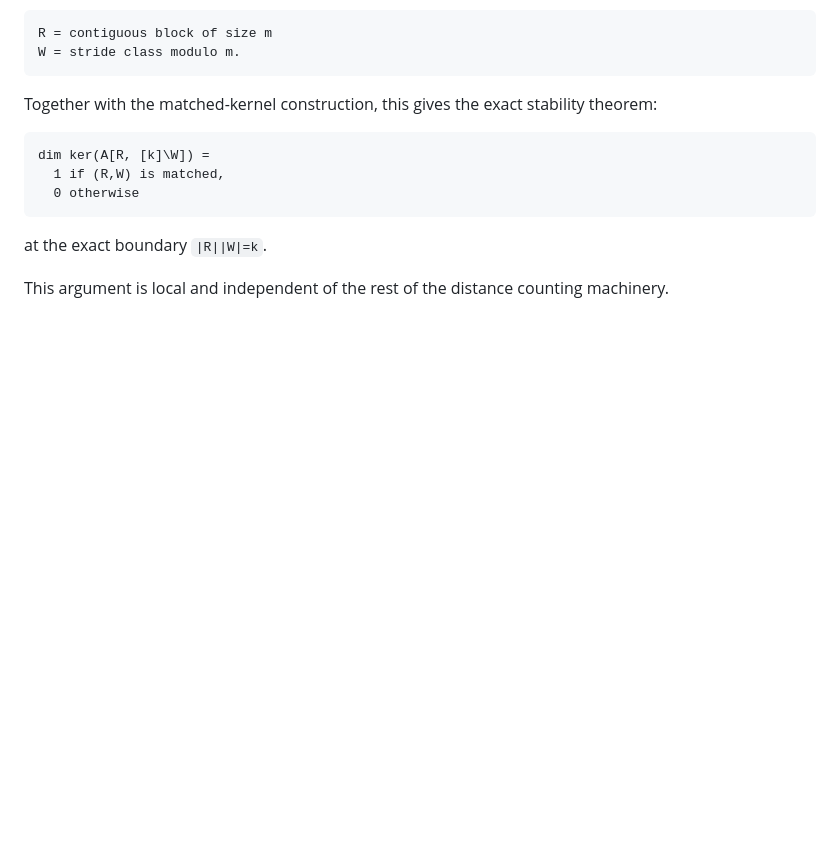
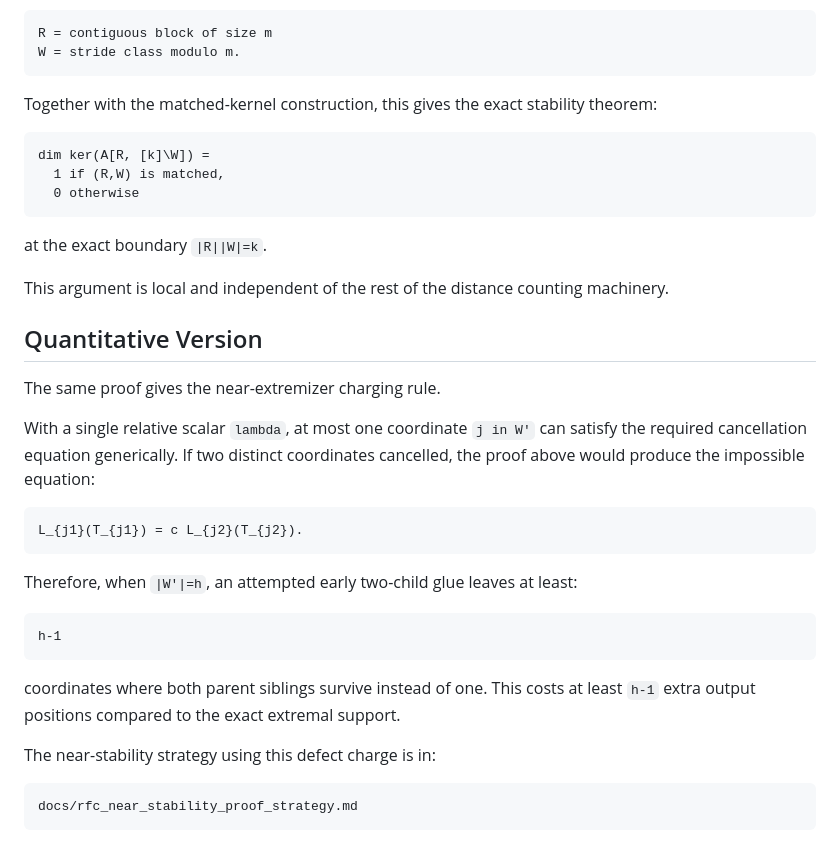
Before and after one commit to ladnir/cfri, a Markdown page: docs/rfc_no_early_gluing_lemma.md, the part around the change. GitHub-like rendering; blank space fills up the shorter version.

Commit message:
Sketch near stability defect charging

````diff
--- a/docs/rfc_no_early_gluing_lemma.md
+++ b/docs/rfc_no_early_gluing_lemma.md
@@ -167,3 +167,30 @@ dim ker(A[R, [k]\W]) =
 at the exact boundary `|R||W|=k`.
 
 This argument is local and independent of the rest of the distance counting machinery.
+
+## Quantitative Version
+
+The same proof gives the near-extremizer charging rule.
+
+With a single relative scalar `lambda`, at most one coordinate `j in W'` can satisfy the required
+cancellation equation generically. If two distinct coordinates cancelled, the proof above would
+produce the impossible equation:
+
+```text
+L_{j1}(T_{j1}) = c L_{j2}(T_{j2}).
+```
+
+Therefore, when `|W'|=h`, an attempted early two-child glue leaves at least:
+
+```text
+h-1
+```
+
+coordinates where both parent siblings survive instead of one. This costs at least `h-1` extra
+output positions compared to the exact extremal support.
+
+The near-stability strategy using this defect charge is in:
+
+```text
+docs/rfc_near_stability_proof_strategy.md
+```
````
Also changed, not shown: docs/rfc_near_stability_proof_strategy.md (added, +138 -0 lines), docs/rfc_systematic_distance_certificate_outline.md (+6 -0 lines).
